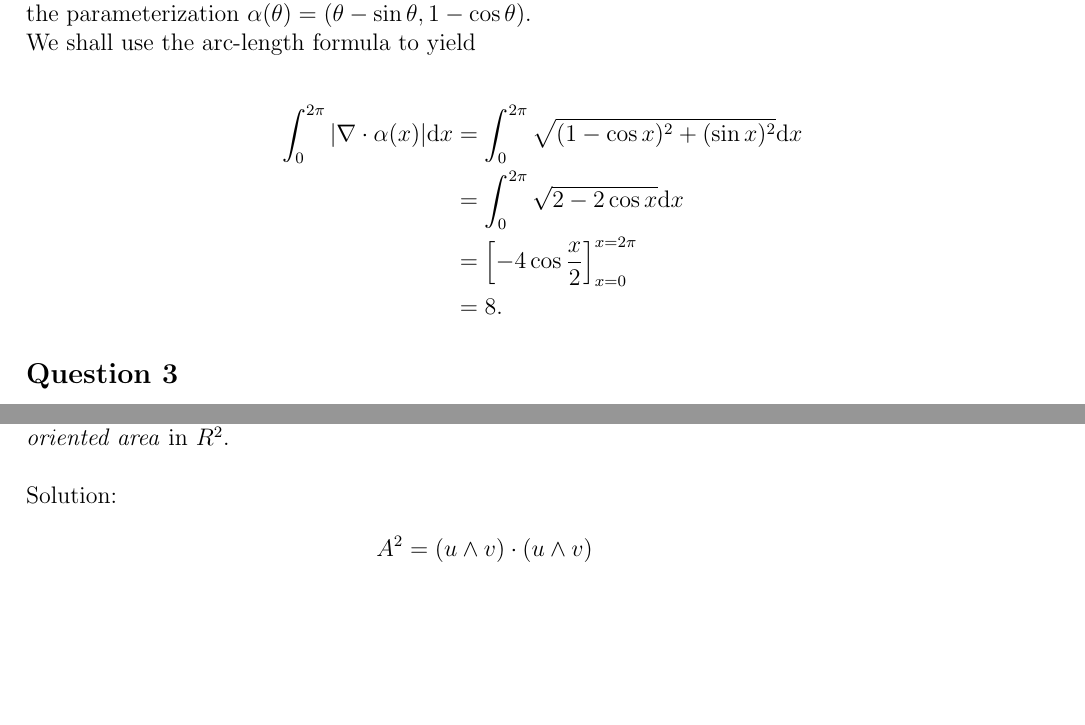
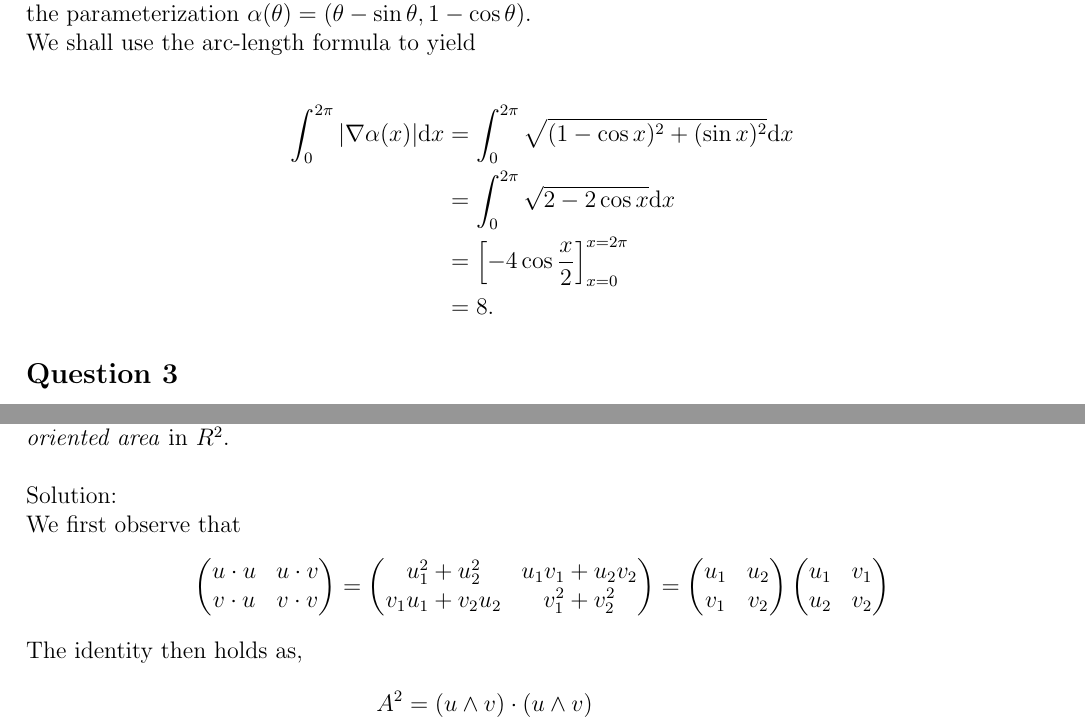
Before and after one commit to SyxP/8ProblemsAWeek, a LaTeX problem sheet (HW 1/HW1.tex): two parts of pages 1 and 4 of 6, joined at a grey line, cut so that both start at the same text, the shorter picture padded with empty space. Compiled offline with pdfLaTeX.

Commit message:
For comments in 1.4.10, 1.3.2

```diff
--- a/HW 1/HW1.tex
+++ b/HW 1/HW1.tex
@@ -40,7 +40,7 @@ this is at $(-\sin\theta, -\cos\theta)$. Summing this, it shows that the paramet
 We shall use the arc-length formula to yield
 
 \begin{align*}
-     \int_0^{2\pi} |\nabla\cdot \alpha(x)| \mathrm{d}x
+     \int_0^{2\pi} |\nabla\alpha(x)| \mathrm{d}x
      &= \int_0^{2\pi} \sqrt{(1-\cos x)^2 + (\sin x)^2} \mathrm{d}x  \\
      &=\int_0^{2\pi} \sqrt{2 - 2\cos{x}} \mathrm{d}x \\
      &= \left[-4\cos{\frac x2}\right]^{x = 2\pi}_{x = 0} \\
@@ -219,6 +219,29 @@ and conclude that \begin{equation*}
 \end{equation*}
 Since the last determinant has the same sign as the basis $\{u,v\}$, we can say that $A$ is positive or negative according to whether the orientation of $\{u,v\}$ is positive or negative. This is called the \textit{oriented area} in $R^2$.\\\\
 Solution:
+
+
+We first observe that
+  \begin{equation*}
+     \begin{pmatrix}
+     u \cdot u & u \cdot v\\
+     v \cdot u & v \cdot v
+     \end{pmatrix} =
+     \begin{pmatrix}
+          u_1^2 + u_2^2 & u_1v_1 + u_2v_2\\
+          v_1u_1 + v_2u_2 & v_1^2 + v^2_2
+     \end{pmatrix} =
+     \begin{pmatrix}
+     u_1 & u_2\\
+     v_1 & v_2
+     \end{pmatrix}
+     \begin{pmatrix}
+     u_1 & v_1\\
+     u_2 & v_2
+     \end{pmatrix}
+ \end{equation*}
+
+ The identity then holds as,
 \begin{align*}
     A^2 &= (u \wedge v) \cdot (u \wedge v)\\
     &= u \cdot (v \wedge (u \wedge v))\\
```
Also changed, not shown: HW 1/HW1.pdf.
